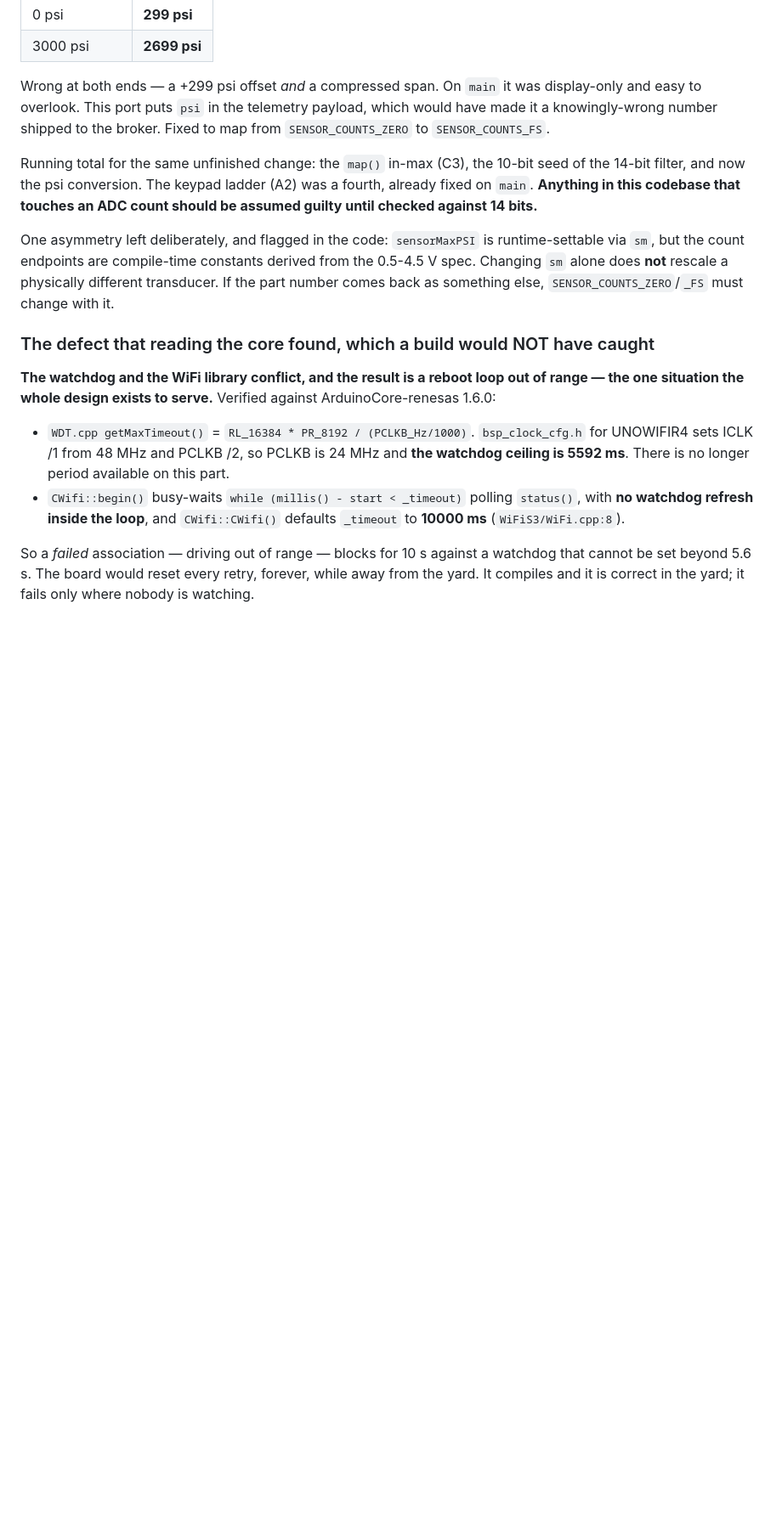
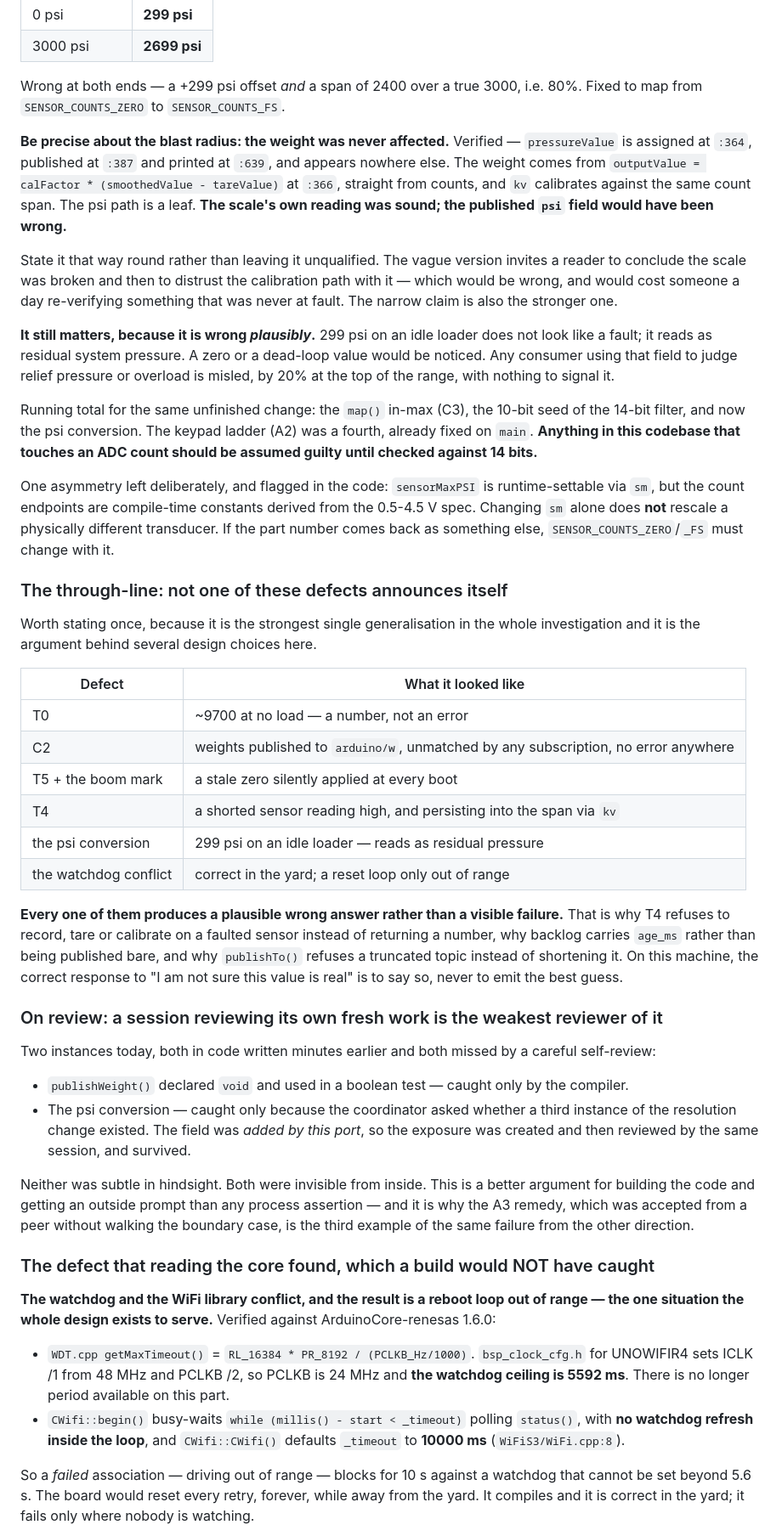
Before and after one commit to Alex-Pennington/ArduinoHydraulicScale, a Markdown page: PORT-PLAN.md, the part around the change. Shown at 85% size. Rendered like a GitHub page; blank space fills up the shorter version.

Commit message:
PLC #4: bound the psi defect precisely, and record the audit's through-line
No code change. Three documentation corrections.

Verified and recorded that the WEIGHT was never affected by the psi
defect: pressureValue is assigned at :364, published at :387, printed at
:639 and appears nowhere else, while the weight comes from
calFactor * (smoothedValue - tareValue) at :366 straight from counts, and
kv calibrates against the same count span. The psi path is a leaf. Stating
it that way round because the unqualified version invites a reader to
distrust the calibration path, which was never at fault - and the narrow
claim is the stronger one. It still matters because 299 psi on an idle
loader reads as residual pressure rather than as a fault.

Recorded the through-line of the whole investigation: not one defect found
on this machine announces itself. 9700 at no load, weights published to an
unmatched topic, a stale zero silently applied, a short persisting into the
span, 299 psi that reads as residual pressure, a watchdog conflict that is
correct in the yard. All plausible wrong answers rather than visible
failures. That is the reasoning behind T4 refusing to record on a fault,
backlog carrying age_ms, and publishTo refusing a truncated topic rather
than shortening it.

Recorded that a session reviewing its own fresh work is the weakest
reviewer of it - the void-in-boolean-test caught only by the compiler, the
psi field created and reviewed by the same session and surviving, and the
A3 remedy accepted from a peer without walking the boundary case. Three
instances today, all caught from outside.

```diff
--- a/PORT-PLAN.md
+++ b/PORT-PLAN.md
@@ -31,10 +31,24 @@ rather than from the sensor's 1638-count live zero:
 | 0 psi | **299 psi** |
 | 3000 psi | **2699 psi** |
 
-Wrong at both ends — a +299 psi offset *and* a compressed span. On `main` it was display-only
-and easy to overlook. This port puts `psi` in the telemetry payload, which would have made it a
-knowingly-wrong number shipped to the broker. Fixed to map from `SENSOR_COUNTS_ZERO` to
-`SENSOR_COUNTS_FS`.
+Wrong at both ends — a +299 psi offset *and* a span of 2400 over a true 3000, i.e. 80%. Fixed
+to map from `SENSOR_COUNTS_ZERO` to `SENSOR_COUNTS_FS`.
+
+**Be precise about the blast radius: the weight was never affected.** Verified — `pressureValue`
+is assigned at `:364`, published at `:387` and printed at `:639`, and appears nowhere else. The
+weight comes from `outputValue = calFactor * (smoothedValue - tareValue)` at `:366`, straight
+from counts, and `kv` calibrates against the same count span. The psi path is a leaf. **The
+scale's own reading was sound; the published `psi` field would have been wrong.**
+
+State it that way round rather than leaving it unqualified. The vague version invites a reader
+to conclude the scale was broken and then to distrust the calibration path with it — which
+would be wrong, and would cost someone a day re-verifying something that was never at fault.
+The narrow claim is also the stronger one.
+
+**It still matters, because it is wrong *plausibly*.** 299 psi on an idle loader does not look
+like a fault; it reads as residual system pressure. A zero or a dead-loop value would be
+noticed. Any consumer using that field to judge relief pressure or overload is misled, by 20% at
+the top of the range, with nothing to signal it.
 
 Running total for the same unfinished change: the `map()` in-max (C3), the 10-bit seed of the
 14-bit filter, and now the psi conversion. The keypad ladder (A2) was a fourth, already fixed on
@@ -45,6 +59,41 @@ One asymmetry left deliberately, and flagged in the code: `sensorMaxPSI` is runt
 `sm`, but the count endpoints are compile-time constants derived from the 0.5-4.5 V spec.
 Changing `sm` alone does **not** rescale a physically different transducer. If the part number
 comes back as something else, `SENSOR_COUNTS_ZERO`/`_FS` must change with it.
+
+### The through-line: not one of these defects announces itself
+
+Worth stating once, because it is the strongest single generalisation in the whole
+investigation and it is the argument behind several design choices here.
+
+| Defect | What it looked like |
+|---|---|
+| T0 | ~9700 at no load — a number, not an error |
+| C2 | weights published to `arduino/w`, unmatched by any subscription, no error anywhere |
+| T5 + the boom mark | a stale zero silently applied at every boot |
+| T4 | a shorted sensor reading high, and persisting into the span via `kv` |
+| the psi conversion | 299 psi on an idle loader — reads as residual pressure |
+| the watchdog conflict | correct in the yard; a reset loop only out of range |
+
+**Every one of them produces a plausible wrong answer rather than a visible failure.** That is
+why T4 refuses to record, tare or calibrate on a faulted sensor instead of returning a number,
+why backlog carries `age_ms` rather than being published bare, and why `publishTo()` refuses a
+truncated topic instead of shortening it. On this machine, the correct response to "I am not
+sure this value is real" is to say so, never to emit the best guess.
+
+### On review: a session reviewing its own fresh work is the weakest reviewer of it
+
+Two instances today, both in code written minutes earlier and both missed by a careful
+self-review:
+
+- `publishWeight()` declared `void` and used in a boolean test — caught only by the compiler.
+- The psi conversion — caught only because the coordinator asked whether a third instance of
+  the resolution change existed. The field was *added by this port*, so the exposure was
+  created and then reviewed by the same session, and survived.
+
+Neither was subtle in hindsight. Both were invisible from inside. This is a better argument for
+building the code and getting an outside prompt than any process assertion — and it is why the
+A3 remedy, which was accepted from a peer without walking the boundary case, is the third
+example of the same failure from the other direction.
 
 ### The defect that reading the core found, which a build would NOT have caught
 
```
